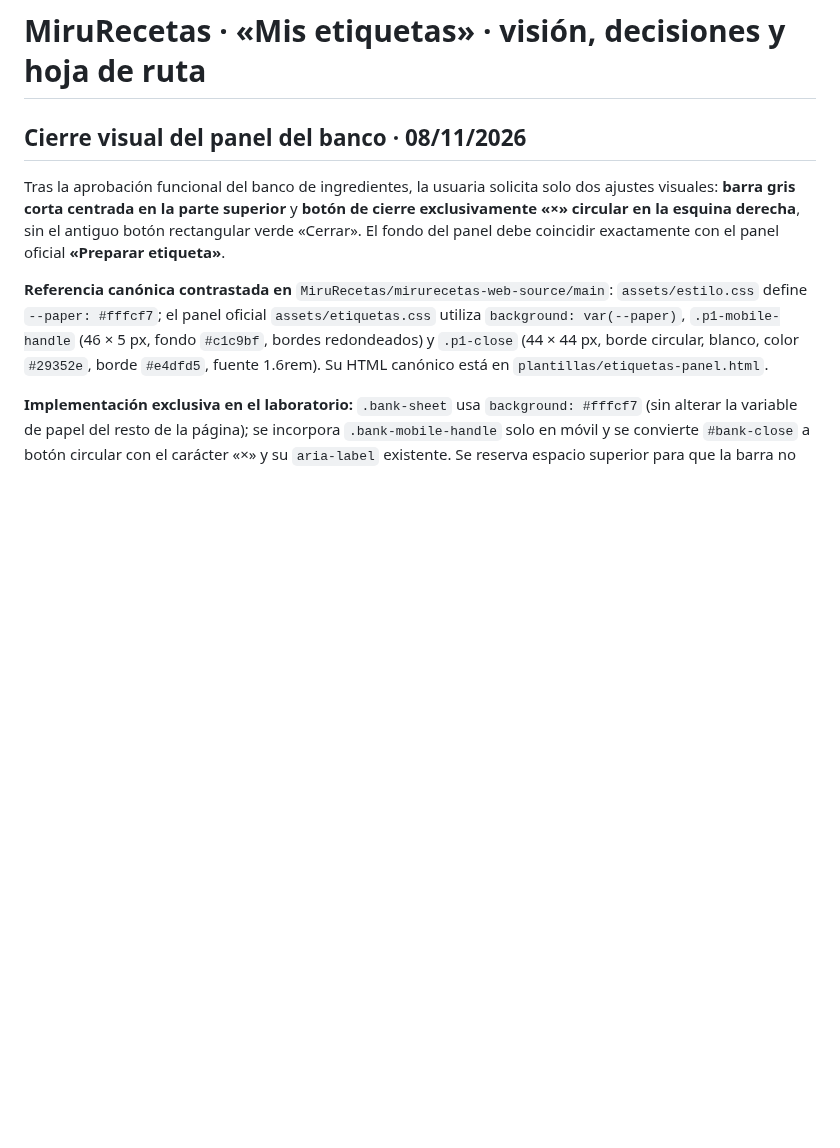
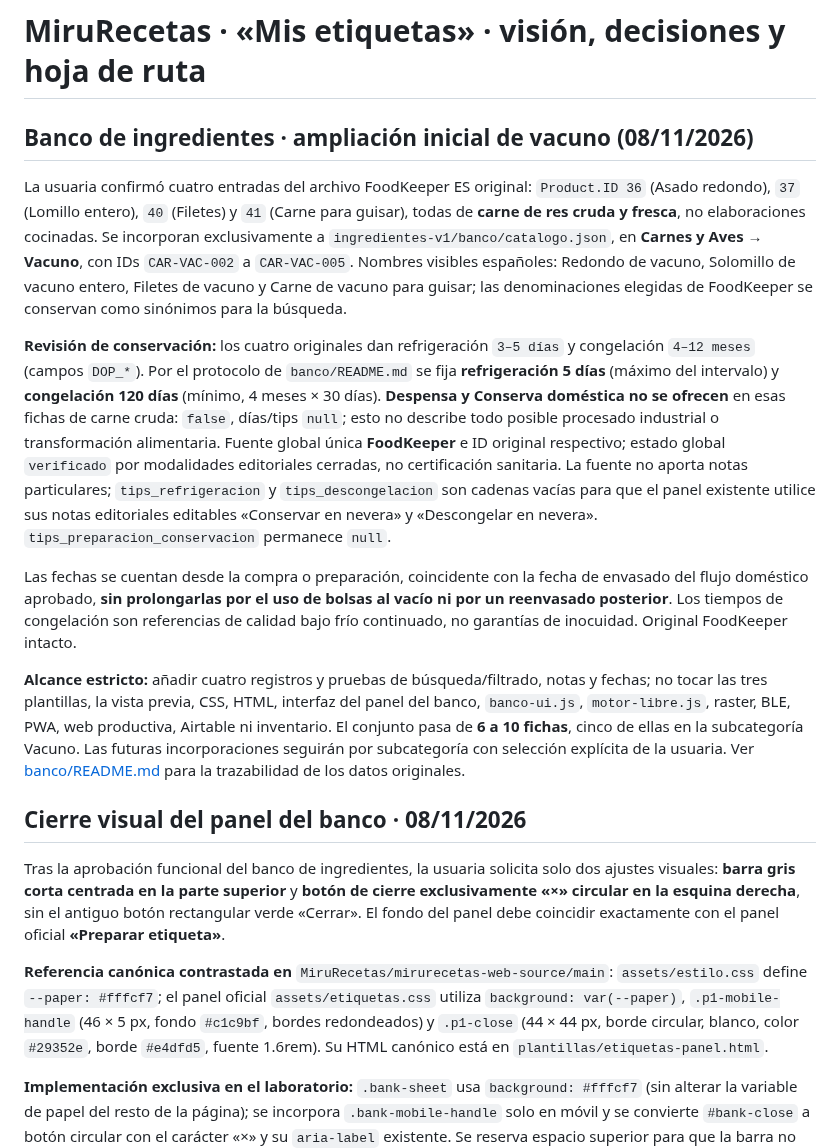
Before and after one commit to MiruRecetas/MiruRecetas-ct230b-ble-lab, a Markdown page: ingredientes-v1/MIS-ETIQUETAS-VISION-Y-HOJA-DE-RUTA.md, the part around the change. GitHub-like rendering; blank space fills up the shorter version.

Commit message:
docs: actualizar hoja de ruta con cuatro cortes confirmados de vacuno

```diff
--- a/ingredientes-v1/MIS-ETIQUETAS-VISION-Y-HOJA-DE-RUTA.md
+++ b/ingredientes-v1/MIS-ETIQUETAS-VISION-Y-HOJA-DE-RUTA.md
@@ -1,4 +1,48 @@
 # MiruRecetas · «Mis etiquetas» · visión, decisiones y hoja de ruta
+
+## Banco de ingredientes · ampliación inicial de vacuno (08/11/2026)
+
+La usuaria confirmó cuatro entradas del archivo FoodKeeper ES original:
+`Product.ID 36` (Asado redondo), `37` (Lomillo entero), `40`
+(Filetes) y `41` (Carne para guisar), todas de **carne de res cruda
+y fresca**, no elaboraciones cocinadas. Se incorporan exclusivamente a
+`ingredientes-v1/banco/catalogo.json`, en **Carnes y Aves → Vacuno**,
+con IDs `CAR-VAC-002` a `CAR-VAC-005`. Nombres visibles españoles:
+Redondo de vacuno, Solomillo de vacuno entero, Filetes de vacuno y
+Carne de vacuno para guisar; las denominaciones elegidas de FoodKeeper
+se conservan como sinónimos para la búsqueda.
+
+**Revisión de conservación:** los cuatro originales dan refrigeración
+`3–5 días` y congelación `4–12 meses` (campos `DOP_*`).
+Por el protocolo de `banco/README.md` se fija **refrigeración 5 días**
+(máximo del intervalo) y **congelación 120 días** (mínimo, 4 meses ×
+30 días). **Despensa y Conserva doméstica no se ofrecen** en esas
+fichas de carne cruda: `false`, días/tips `null`; esto no describe
+todo posible procesado industrial o transformación alimentaria.
+Fuente global única **FoodKeeper** e ID original respectivo; estado
+global `verificado` por modalidades editoriales cerradas, no
+certificación sanitaria. La fuente no aporta notas particulares;
+`tips_refrigeracion` y `tips_descongelacion` son cadenas vacías
+para que el panel existente utilice sus notas editoriales editables
+«Conservar en nevera» y «Descongelar en nevera».
+`tips_preparacion_conservacion` permanece `null`.
+
+Las fechas se cuentan desde la compra o preparación, coincidente con
+la fecha de envasado del flujo doméstico aprobado, **sin prolongarlas
+por el uso de bolsas al vacío ni por un reenvasado posterior**.
+Los tiempos de congelación son referencias de calidad bajo frío
+continuado, no garantías de inocuidad. Original FoodKeeper intacto.
+
+**Alcance estricto:** añadir cuatro registros y pruebas de
+búsqueda/filtrado, notas y fechas; no tocar las tres plantillas,
+la vista previa, CSS, HTML, interfaz del panel del banco,
+`banco-ui.js`, `motor-libre.js`, raster, BLE, PWA, web
+productiva, Airtable ni inventario. El conjunto pasa de **6 a
+10 fichas**, cinco de ellas en la subcategoría Vacuno.
+Las futuras incorporaciones seguirán por subcategoría con
+selección explícita de la usuaria. Ver
+[banco/README.md](banco/README.md) para la trazabilidad de
+los datos originales.
 
 ## Cierre visual del panel del banco · 08/11/2026
 
```
